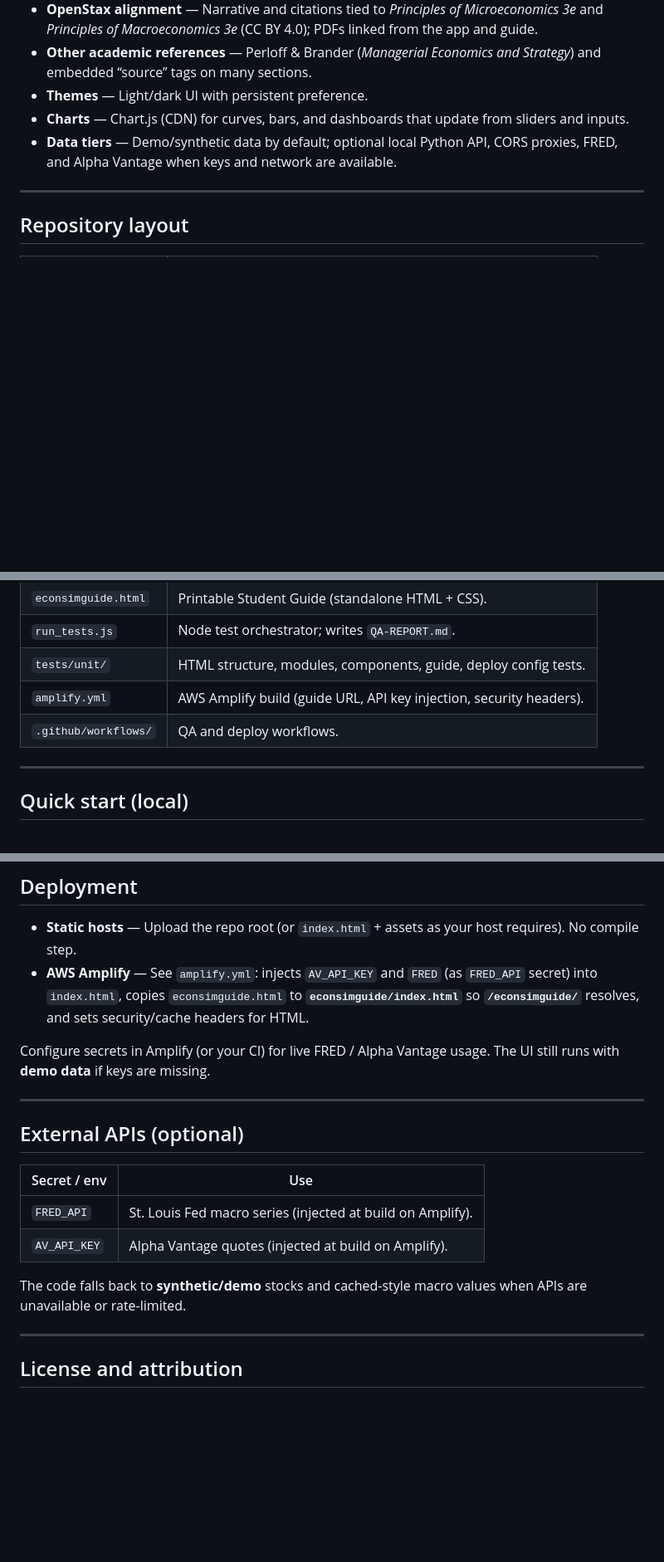
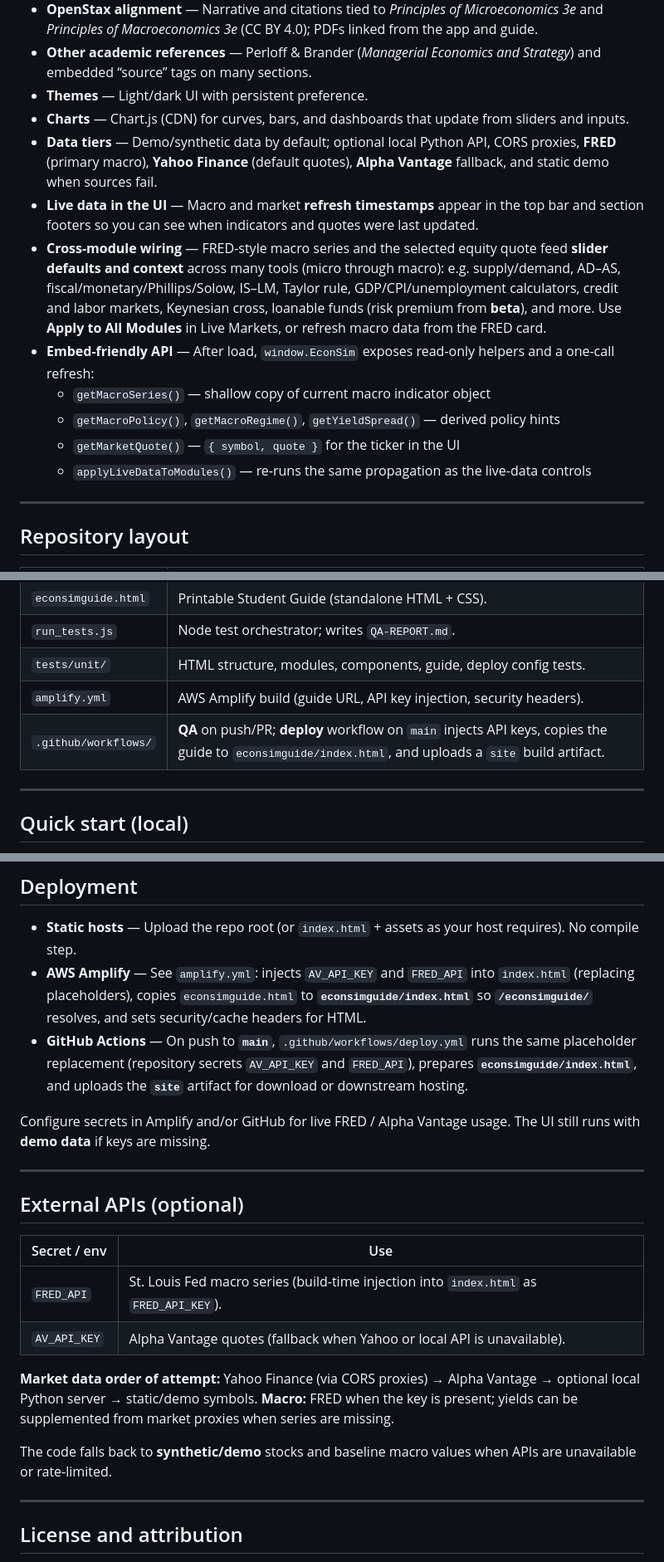
Before and after one commit to ranjithvijik/econsim, a Markdown page: README.md, 3 parts joined by grey strips. Shown at 83% size. GitHub-like rendering; blank space fills up the shorter version.

Commit message:
docs: refresh README for live data, EconSim API, and deploy workflow
- Document macro/market refresh UI, cross-module wiring, and data tiers.
- Describe window.EconSim helpers and applyLiveDataToModules.
- Note GitHub Actions deploy artifact and clarify FRED_API / injection.

Made-with: Cursor

```diff
--- a/README.md
+++ b/README.md
@@ -17,7 +17,14 @@ There is **no build step** for the app itself—open `index.html` in a browser o
 - **Other academic references** — Perloff & Brander (*Managerial Economics and Strategy*) and embedded “source” tags on many sections.
 - **Themes** — Light/dark UI with persistent preference.
 - **Charts** — Chart.js (CDN) for curves, bars, and dashboards that update from sliders and inputs.
-- **Data tiers** — Demo/synthetic data by default; optional local Python API, CORS proxies, FRED, and Alpha Vantage when keys and network are available.
+- **Data tiers** — Demo/synthetic data by default; optional local Python API, CORS proxies, **FRED** (primary macro), **Yahoo Finance** (default quotes), **Alpha Vantage** fallback, and static demo when sources fail.
+- **Live data in the UI** — Macro and market **refresh timestamps** appear in the top bar and section footers so you can see when indicators and quotes were last updated.
+- **Cross-module wiring** — FRED-style macro series and the selected equity quote feed **slider defaults and context** across many tools (micro through macro): e.g. supply/demand, AD–AS, fiscal/monetary/Phillips/Solow, IS–LM, Taylor rule, GDP/CPI/unemployment calculators, credit and labor markets, Keynesian cross, loanable funds (risk premium from **beta**), and more. Use **Apply to All Modules** in Live Markets, or refresh macro data from the FRED card.
+- **Embed-friendly API** — After load, `window.EconSim` exposes read-only helpers and a one-call refresh:
+  - `getMacroSeries()` — shallow copy of current macro indicator object
+  - `getMacroPolicy()`, `getMacroRegime()`, `getYieldSpread()` — derived policy hints
+  - `getMarketQuote()` — `{ symbol, quote }` for the ticker in the UI
+  - `applyLiveDataToModules()` — re-runs the same propagation as the live-data controls
 
 ---
 
@@ -30,7 +37,7 @@ There is **no build step** for the app itself—open `index.html` in a browser o
 | `run_tests.js` | Node test orchestrator; writes `QA-REPORT.md`. |
 | `tests/unit/` | HTML structure, modules, components, guide, deploy config tests. |
 | `amplify.yml` | AWS Amplify build (guide URL, API key injection, security headers). |
-| `.github/workflows/` | QA and deploy workflows. |
+| `.github/workflows/` | **QA** on push/PR; **deploy** workflow on `main` injects API keys, copies the guide to `econsimguide/index.html`, and uploads a `site` build artifact. |
 
 ---
 
@@ -79,9 +86,10 @@ CI runs **`qa.yml`** on push/PR; see the badge at the top of this file.
 ## Deployment
 
 - **Static hosts** — Upload the repo root (or `index.html` + assets as your host requires). No compile step.
-- **AWS Amplify** — See `amplify.yml`: injects `AV_API_KEY` and `FRED` (as `FRED_API` secret) into `index.html`, copies `econsimguide.html` to **`econsimguide/index.html`** so **`/econsimguide/`** resolves, and sets security/cache headers for HTML.
+- **AWS Amplify** — See `amplify.yml`: injects `AV_API_KEY` and `FRED_API` into `index.html` (replacing placeholders), copies `econsimguide.html` to **`econsimguide/index.html`** so **`/econsimguide/`** resolves, and sets security/cache headers for HTML.
+- **GitHub Actions** — On push to **`main`**, `.github/workflows/deploy.yml` runs the same placeholder replacement (repository secrets `AV_API_KEY` and `FRED_API`), prepares **`econsimguide/index.html`**, and uploads the **`site`** artifact for download or downstream hosting.
 
-Configure secrets in Amplify (or your CI) for live FRED / Alpha Vantage usage. The UI still runs with **demo data** if keys are missing.
+Configure secrets in Amplify and/or GitHub for live FRED / Alpha Vantage usage. The UI still runs with **demo data** if keys are missing.
 
 ---
 
@@ -89,10 +97,12 @@ Configure secrets in Amplify (or your CI) for live FRED / Alpha Vantage usage. T
 
 | Secret / env | Use |
 |--------------|-----|
-| `FRED_API` | St. Louis Fed macro series (injected at build on Amplify). |
-| `AV_API_KEY` | Alpha Vantage quotes (injected at build on Amplify). |
+| `FRED_API` | St. Louis Fed macro series (build-time injection into `index.html` as `FRED_API_KEY`). |
+| `AV_API_KEY` | Alpha Vantage quotes (fallback when Yahoo or local API is unavailable). |
 
-The code falls back to **synthetic/demo** stocks and cached-style macro values when APIs are unavailable or rate-limited.
+**Market data order of attempt:** Yahoo Finance (via CORS proxies) → Alpha Vantage → optional local Python server → static/demo symbols. **Macro:** FRED when the key is present; yields can be supplemented from market proxies when series are missing.
+
+The code falls back to **synthetic/demo** stocks and baseline macro values when APIs are unavailable or rate-limited.
 
 ---
 
```
